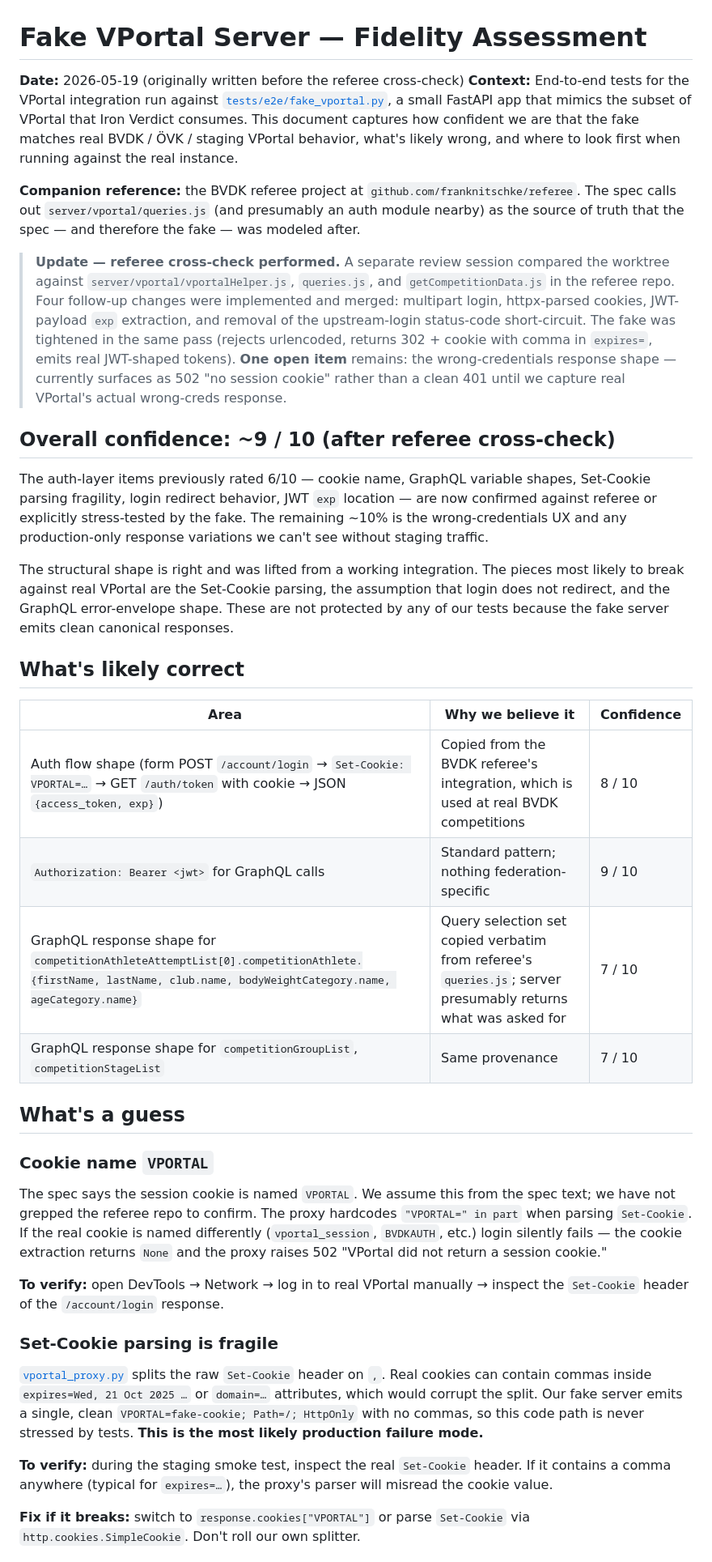
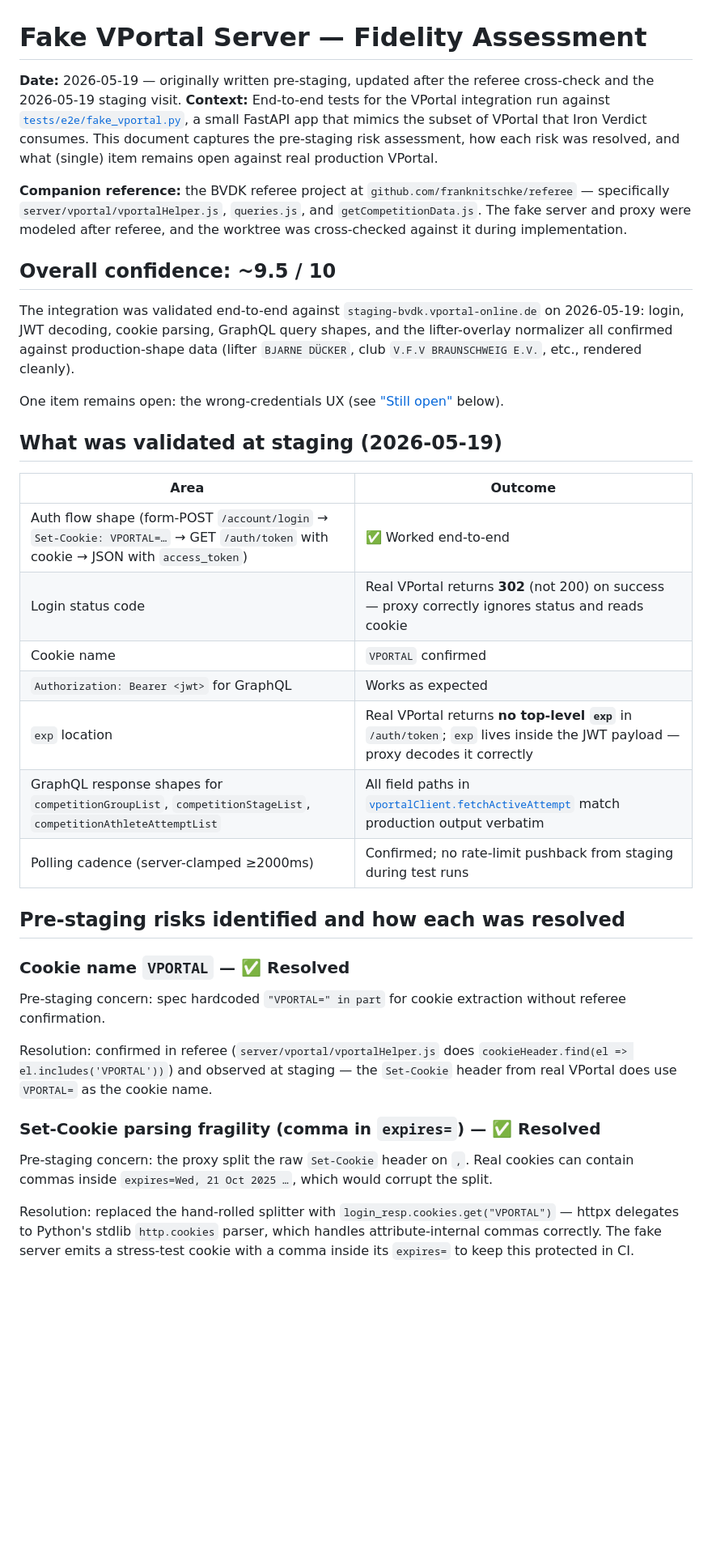
Before and after one commit to abti247/iron_verdict, a Markdown page: docs/vportal-fake-server-fidelity.md, the part around one of its changes. Shown at 81% size. Rendered like a GitHub page; blank space fills up the shorter version.

```diff
--- a/docs/vportal-fake-server-fidelity.md
+++ b/docs/vportal-fake-server-fidelity.md
@@ -1,38 +1,39 @@
 # Fake VPortal Server — Fidelity Assessment
 
-**Date:** 2026-05-19 (originally written before the referee cross-check)
-**Context:** End-to-end tests for the VPortal integration run against [`tests/e2e/fake_vportal.py`](../tests/e2e/fake_vportal.py), a small FastAPI app that mimics the subset of VPortal that Iron Verdict consumes. This document captures how confident we are that the fake matches real BVDK / ÖVK / staging VPortal behavior, what's likely wrong, and where to look first when running against the real instance.
+**Date:** 2026-05-19 — originally written pre-staging, updated after the referee cross-check and the 2026-05-19 staging visit.
+**Context:** End-to-end tests for the VPortal integration run against [`tests/e2e/fake_vportal.py`](../tests/e2e/fake_vportal.py), a small FastAPI app that mimics the subset of VPortal that Iron Verdict consumes. This document captures the pre-staging risk assessment, how each risk was resolved, and what (single) item remains open against real production VPortal.
 
-**Companion reference:** the BVDK referee project at `github.com/franknitschke/referee`. The spec calls out `server/vportal/queries.js` (and presumably an auth module nearby) as the source of truth that the spec — and therefore the fake — was modeled after.
+**Companion reference:** the BVDK referee project at `github.com/franknitschke/referee` — specifically `server/vportal/vportalHelper.js`, `queries.js`, and `getCompetitionData.js`. The fake server and proxy were modeled after referee, and the worktree was cross-checked against it during implementation.
 
-> **Update — referee cross-check performed.** A separate review session compared the worktree against `server/vportal/vportalHelper.js`, `queries.js`, and `getCompetitionData.js` in the referee repo. Four follow-up changes were implemented and merged: multipart login, httpx-parsed cookies, JWT-payload `exp` extraction, and removal of the upstream-login status-code short-circuit. The fake was tightened in the same pass (rejects urlencoded, returns 302 + cookie with comma in `expires=`, emits real JWT-shaped tokens). **One open item** remains: the wrong-credentials response shape — currently surfaces as 502 "no session cookie" rather than a clean 401 until we capture real VPortal's actual wrong-creds response.
+## Overall confidence: ~9.5 / 10
 
-## Overall confidence: ~9 / 10 (after referee cross-check)
+The integration was validated end-to-end against `staging-bvdk.vportal-online.de` on 2026-05-19: login, JWT decoding, cookie parsing, GraphQL query shapes, and the lifter-overlay normalizer all confirmed against production-shape data (lifter `BJARNE DÜCKER`, club `V.F.V BRAUNSCHWEIG E.V.`, etc., rendered cleanly).
 
-The auth-layer items previously rated 6/10 — cookie name, GraphQL variable shapes, Set-Cookie parsing fragility, login redirect behavior, JWT `exp` location — are now confirmed against referee or explicitly stress-tested by the fake. The remaining ~10% is the wrong-credentials UX and any production-only response variations we can't see without staging traffic.
+One item remains open: the wrong-credentials UX (see ["Still open"](#still-open) below).
 
-The structural shape is right and was lifted from a working integration. The pieces most likely to break against real VPortal are the Set-Cookie parsing, the assumption that login does not redirect, and the GraphQL error-envelope shape. These are not protected by any of our tests because the fake server emits clean canonical responses.
+## What was validated at staging (2026-05-19)
 
-## What's likely correct
+| Area | Outcome |
+|---|---|
+| Auth flow shape (form-POST `/account/login` → `Set-Cookie: VPORTAL=…` → GET `/auth/token` with cookie → JSON with `access_token`) | ✅ Worked end-to-end |
+| Login status code | Real VPortal returns **302** (not 200) on success — proxy correctly ignores status and reads cookie |
+| Cookie name | `VPORTAL` confirmed |
+| `Authorization: Bearer <jwt>` for GraphQL | Works as expected |
+| `exp` location | Real VPortal returns **no top-level `exp`** in `/auth/token`; `exp` lives inside the JWT payload — proxy decodes it correctly |
+| GraphQL response shapes for `competitionGroupList`, `competitionStageList`, `competitionAthleteAttemptList` | All field paths in [`vportalClient.fetchActiveAttempt`](../src/iron_verdict/static/js/vportalClient.js) match production output verbatim |
+| Polling cadence (server-clamped ≥2000ms) | Confirmed; no rate-limit pushback from staging during test runs |
 
-| Area | Why we believe it | Confidence |
-|---|---|---|
-| Auth flow shape (form POST `/account/login` → `Set-Cookie: VPORTAL=…` → GET `/auth/token` with cookie → JSON `{access_token, exp}`) | Copied from the BVDK referee's integration, which is used at real BVDK competitions | 8 / 10 |
-| `Authorization: Bearer <jwt>` for GraphQL calls | Standard pattern; nothing federation-specific | 9 / 10 |
-| GraphQL response shape for `competitionAthleteAttemptList[0].competitionAthlete.{firstName, lastName, club.name, bodyWeightCategory.name, ageCategory.name}` | Query selection set copied verbatim from referee's `queries.js`; server presumably returns what was asked for | 7 / 10 |
-| GraphQL response shape for `competitionGroupList`, `competitionStageList` | Same provenance | 7 / 10 |
+## Pre-staging risks identified and how each was resolved
 
-## What's a guess
+### Cookie name `VPORTAL` — **✅ Resolved**
 
-### Cookie name `VPORTAL`
-The spec says the session cookie is named `VPORTAL`. We assume this from the spec text; we have not grepped the referee repo to confirm. The proxy hardcodes `"VPORTAL=" in part` when parsing `Set-Cookie`. If the real cookie is named differently (`vportal_session`, `BVDKAUTH`, etc.) login silently fails — the cookie extraction returns `None` and the proxy raises 502 "VPortal did not return a session cookie."
+Pre-staging concern: spec hardcoded `"VPORTAL=" in part` for cookie extraction without referee confirmation.
 
-**To verify:** open DevTools → Network → log in to real VPortal manually → inspect the `Set-Cookie` header of the `/account/login` response.
+Resolution: confirmed in referee (`server/vportal/vportalHelper.js` does `cookieHeader.find(el => el.includes('VPORTAL'))`) and observed at staging — the `Set-Cookie` header from real VPortal does use `VPORTAL=` as the cookie name.
 
-### Set-Cookie parsing is fragile
-[`vportal_proxy.py`](../src/iron_verdict/vportal_proxy.py) splits the raw `Set-Cookie` header on `,`. Real cookies can contain commas inside `expires=Wed, 21 Oct 2025 …` or `domain=…` attributes, which would corrupt the split. Our fake server emits a single, clean `VPORTAL=fake-cookie; Path=/; HttpOnly` with no commas, so this code path is never stressed by tests. **This is the most likely production failure mode.**
+### Set-Cookie parsing fragility (comma in `expires=`) — **✅ Resolved**
 
-**To verify:** during the staging smoke test, inspect the real `Set-Cookie` header. If it contains a comma anywhere (typical for `expires=…`), the proxy's parser will misread the cookie value.
+Pre-staging concern: the proxy split the raw `Set-Cookie` header on `,`. Real cookies can contain commas inside `expires=Wed, 21 Oct 2025 …`, which would corrupt the split.
 
-**Fix if it breaks:** switch to `response.cookies["VPORTAL"]` or parse `Set-Cookie` via `http.cookies.SimpleCookie`. Don't roll our own splitter.
+Resolution: replaced the hand-rolled splitter with `login_resp.cookies.get("VPORTAL")` — httpx delegates to Python's stdlib `http.cookies` parser, which handles attribute-internal commas correctly. The fake server emits a stress-test cookie with a comma inside its `expires=` to keep this protected in CI.
 
```
Also changed, not shown: other parts of docs/vportal-fake-server-fidelity.md (+36 -41 lines).
